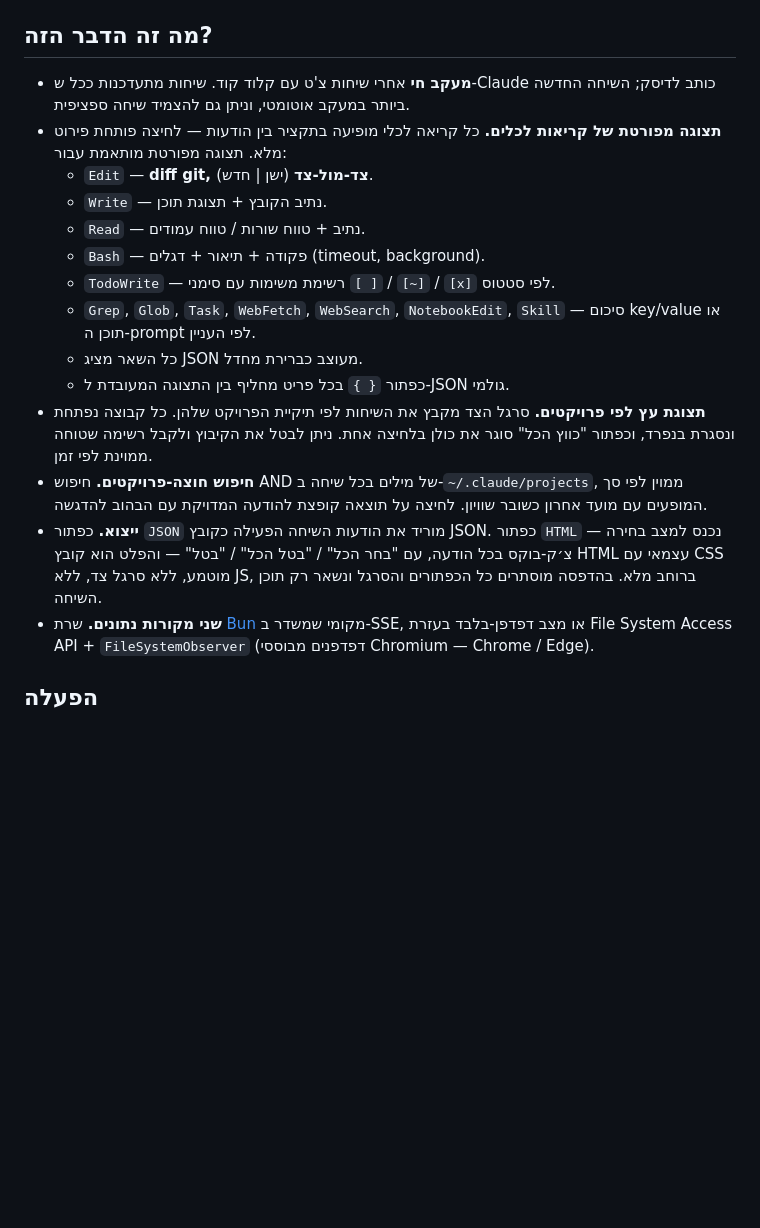
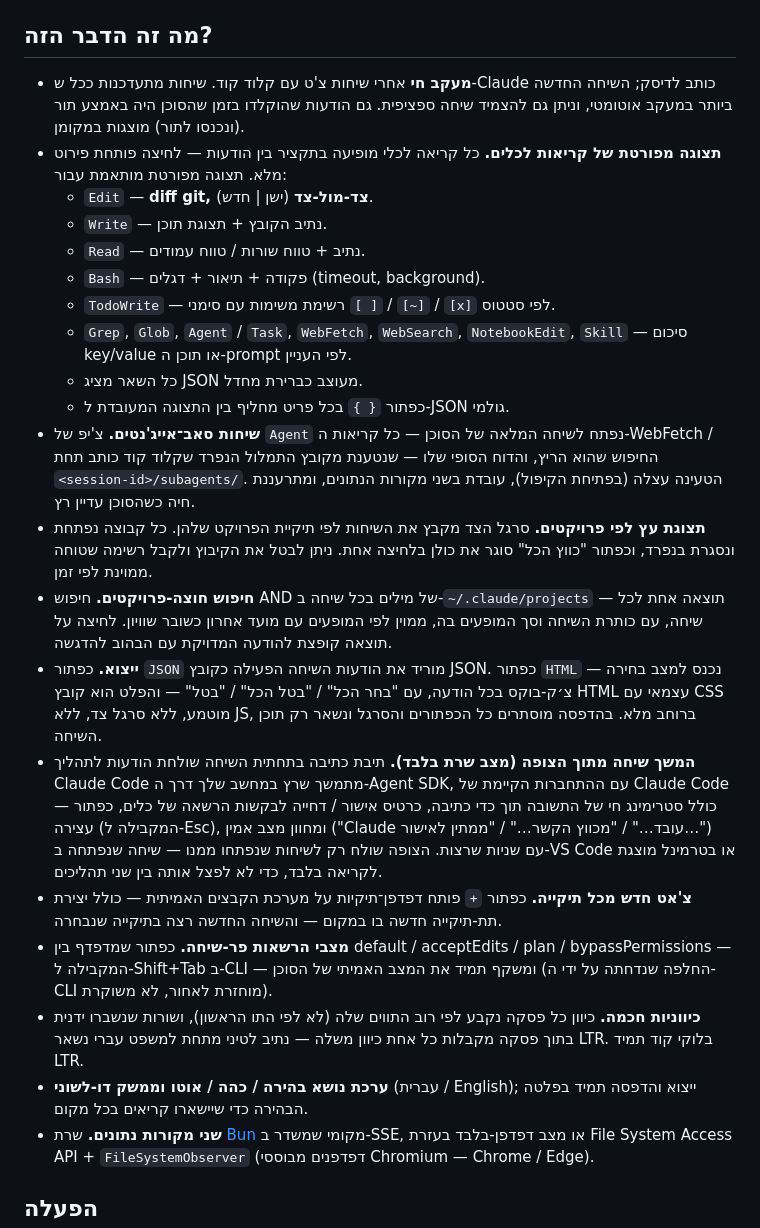
Before and after one commit to 5566brs/claude-rtl-viewer, a Markdown page: README.md, the part around one of its changes. GitHub-like rendering; blank space fills up the shorter version.

```diff
--- a/README.md
+++ b/README.md
@@ -9,7 +9,8 @@
 ## מה זה הדבר הזה?
 
 - **מעקב חי** אחרי שיחות צ'ט עם קלוד קוד. שיחות מתעדכנות ככל ש-Claude כותב
-  לדיסק; השיחה החדשה ביותר במעקב אוטומטי, וניתן גם להצמיד שיחה ספציפית.
+  לדיסק; השיחה החדשה ביותר במעקב אוטומטי, וניתן גם להצמיד שיחה ספציפית. גם
+  הודעות שהוקלדו בזמן שהסוכן היה באמצע תור (ונכנסו לתור) מוצגות במקומן.
 - **תצוגה מפורטת של קריאות לכלים.** כל קריאה לכלי מופיעה בתקציר בין הודעות —
   לחיצה פותחת פירוט מלא. תצוגה מפורטת מותאמת עבור:
   - `Edit` — **diff git, צד-מול-צד** (ישן | חדש).
@@ -17,20 +18,42 @@
   - `Read` — נתיב + טווח שורות / טווח עמודים.
   - `Bash` — פקודה + תיאור + דגלים (timeout, background).
   - `TodoWrite` — רשימת משימות עם סימני `[ ]` / `[~]` / `[x]` לפי סטטוס.
-  - `Grep`, `Glob`, `Task`, `WebFetch`, `WebSearch`, `NotebookEdit`, `Skill` —
-    סיכום key/value או תוכן ה-prompt לפי העניין.
+  - `Grep`, `Glob`, `Agent` / `Task`, `WebFetch`, `WebSearch`, `NotebookEdit`,
+    `Skill` — סיכום key/value או תוכן ה-prompt לפי העניין.
   - כל השאר מציג JSON מעוצב כברירת מחדל.
   - כפתור `{ }` בכל פריט מחליף בין התצוגה המעובדת ל-JSON גולמי.
+- **שיחות סאב־אייג'נטים.** צ'יפ של `Agent` נפתח לשיחה המלאה של הסוכן — כל
+  קריאות ה-WebFetch / החיפוש שהוא הריץ, והדוח הסופי שלו — שנטענת מקובץ
+  התמלול הנפרד שקלוד קוד כותב תחת `<session-id>/subagents/`. הטעינה עצלה
+  (בפתיחת הקיפול), עובדת בשני מקורות הנתונים, ומתרעננת חיה כשהסוכן עדיין רץ.
 - **תצוגת עץ לפי פרויקטים.** סרגל הצד מקבץ את השיחות לפי תיקיית הפרויקט שלהן.
   כל קבוצה נפתחת ונסגרת בנפרד, וכפתור "כווץ הכל" סוגר את כולן בלחיצה אחת. ניתן
   לבטל את הקיבוץ ולקבל רשימה שטוחה ממוינת לפי זמן.
-- **חיפוש חוצה-פרויקטים.** חיפוש AND של מילים בכל שיחה ב-`~/.claude/projects`,
-  ממוין לפי סך המופעים עם מועד אחרון כשובר שוויון. לחיצה על תוצאה קופצת להודעה
-  המדויקת עם הבהוב להדגשה.
+- **חיפוש חוצה-פרויקטים.** חיפוש AND של מילים בכל שיחה ב-`~/.claude/projects` —
+  תוצאה אחת לכל שיחה, עם כותרת השיחה וסך המופעים בה, ממוין לפי המופעים עם מועד
+  אחרון כשובר שוויון. לחיצה על תוצאה קופצת להודעה המדויקת עם הבהוב להדגשה.
 - **ייצוא.** כפתור `JSON` מוריד את הודעות השיחה הפעילה כקובץ JSON. כפתור `HTML`
   נכנס למצב בחירה — צ׳ק-בוקס בכל הודעה, עם "בחר הכל" / "בטל הכל" / "בטל" — והפלט
   הוא קובץ HTML עצמאי עם CSS מוטמע, ללא סרגל צד, ללא JS, ברוחב מלא. בהדפסה
   מוסתרים כל הכפתורים והסרגל ונשאר רק תוכן השיחה.
+- **המשך שיחה מתוך הצופה (מצב שרת בלבד).** תיבת כתיבה בתחתית השיחה שולחת
+  הודעות לתהליך Claude Code מתמשך שרץ במחשב שלך דרך ה-Agent SDK, עם ההתחברות
+  הקיימת של Claude Code — כולל סטרימינג חי של התשובה תוך כדי כתיבה, כרטיס
+  אישור / דחייה לבקשות הרשאה של כלים, כפתור עצירה (המקבילה ל-Esc), ומחוון
+  מצב אמין ("Claude עובד…" / "מכווץ הקשר…" / "ממתין לאישור…") עם שניות
+  שרצות. הצופה שולח רק לשיחות שנפתחו ממנו — שיחה שנפתחה ב-VS Code או
+  בטרמינל מוצגת לקריאה בלבד, כדי לא לפצל אותה בין שני תהליכים.
+- **צ'אט חדש מכל תיקייה.** כפתור `+` פותח דפדפן־תיקיות על מערכת הקבצים
+  האמיתית — כולל יצירת תת-תיקייה חדשה בו במקום — והשיחה החדשה רצה בתיקייה
+  שנבחרה.
+- **מצבי הרשאות פר-שיחה.** כפתור שמדפדף בין default / acceptEdits / plan /
+  bypassPermissions — המקבילה ל-Shift+Tab ב-CLI — ומשקף תמיד את המצב
+  האמיתי של הסוכן (החלפה שנדחתה על ידי ה-CLI מוחזרת לאחור, לא משוקרת).
+- **כיווניות חכמה.** כיוון כל פסקה נקבע לפי רוב התווים שלה (לא לפי התו
+  הראשון), ושורות שנשברו ידנית בתוך פסקה מקבלות כל אחת כיוון משלה — נתיב
+  לטיני מתחת למשפט עברי נשאר LTR. בלוקי קוד תמיד LTR.
+- **ערכת נושא בהירה / כהה / אוטו וממשק דו-לשוני** (עברית / English); ייצוא
+  והדפסה תמיד בפלטה הבהירה כדי שיישארו קריאים בכל מקום.
 - **שני מקורות נתונים.** שרת [Bun](https://bun.sh/) מקומי שמשדר ב-SSE, או מצב
   דפדפן-בלבד בעזרת File System Access API + `FileSystemObserver` (דפדפנים
   מבוססי Chromium — Chrome / Edge).
```
Also changed, not shown: other parts of README.md (+33 -4 lines).
